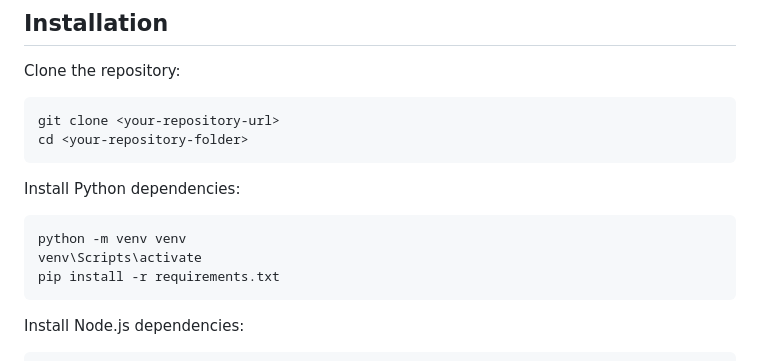
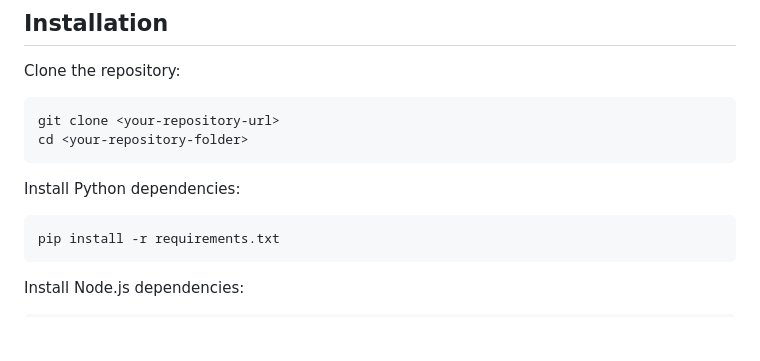
Before and after one commit to WenyueYang433/MIE1624_CHATBOT, a Markdown page: README.md, the part around the change. Rendered like a GitHub page; blank space fills up the shorter version.

````diff
--- a/README.md
+++ b/README.md
@@ -87,8 +87,6 @@ cd <your-repository-folder>
 Install Python dependencies:
 
 ```bash
-python -m venv venv
-venv\Scripts\activate
 pip install -r requirements.txt
 ```
 
````
